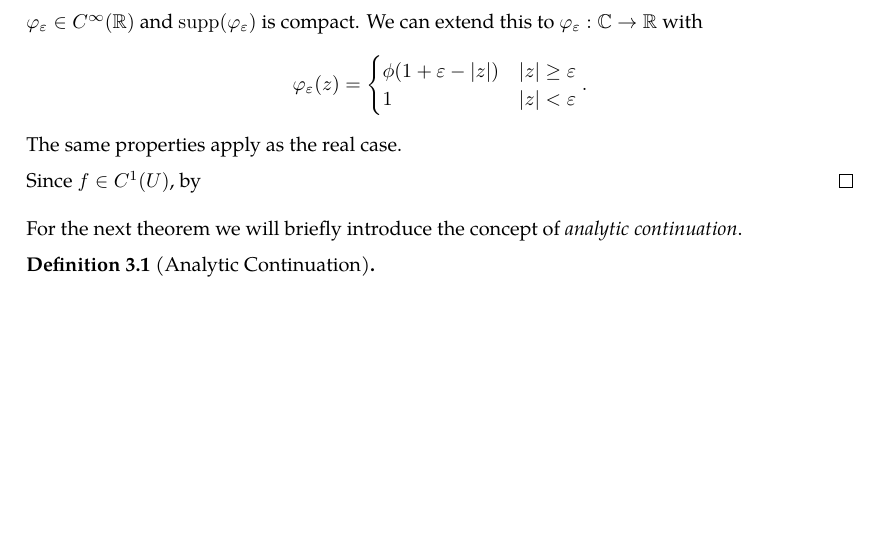
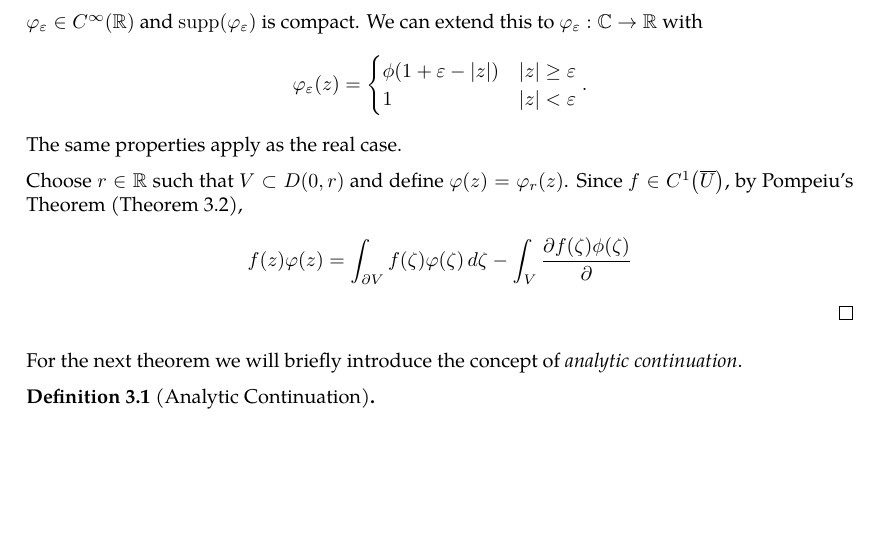
Before and after one commit to slipperking/complex-analysis-latex, a LaTeX document (main.tex): part of page 29 of 29, cut so that both start at the same text. Compiled offline with pdfLaTeX.

Commit message:
overleaf_to_git (Tue May 27 13:00:54 2025 -0700): update main.tex from r5640 to r5647

```diff
--- a/main.tex
+++ b/main.tex
@@ -772,7 +772,7 @@ We will introduce a trivial application of Liouville's Theorem:
         1&\abs{z}<\varepsilon
     \end{cases}.\] The same properties apply as the real case.
 
-    Since \(f\in C^1(U)\), by
+    Choose \(r\in\mathbb{R}\) such that \(V\subset D(0,r)\) and define \(\varphi(z)=\varphi_r(z)\). Since \(f\in C^1\paren{\overline{U}}\), by Pompeiu's Theorem (\autoref{thm:pompeiu}), \[f(z)\varphi(z)=\int_{\partial V}f(\zeta)\varphi(\zeta)\ddzeta-\int_{V}\pdv{f(\zeta)\phi(\zeta)}{}\]
 \end{proof}
 For the next theorem we will briefly introduce the concept of \textit{analytic continuation}.
 \begin{definition}[Analytic Continuation]
```
